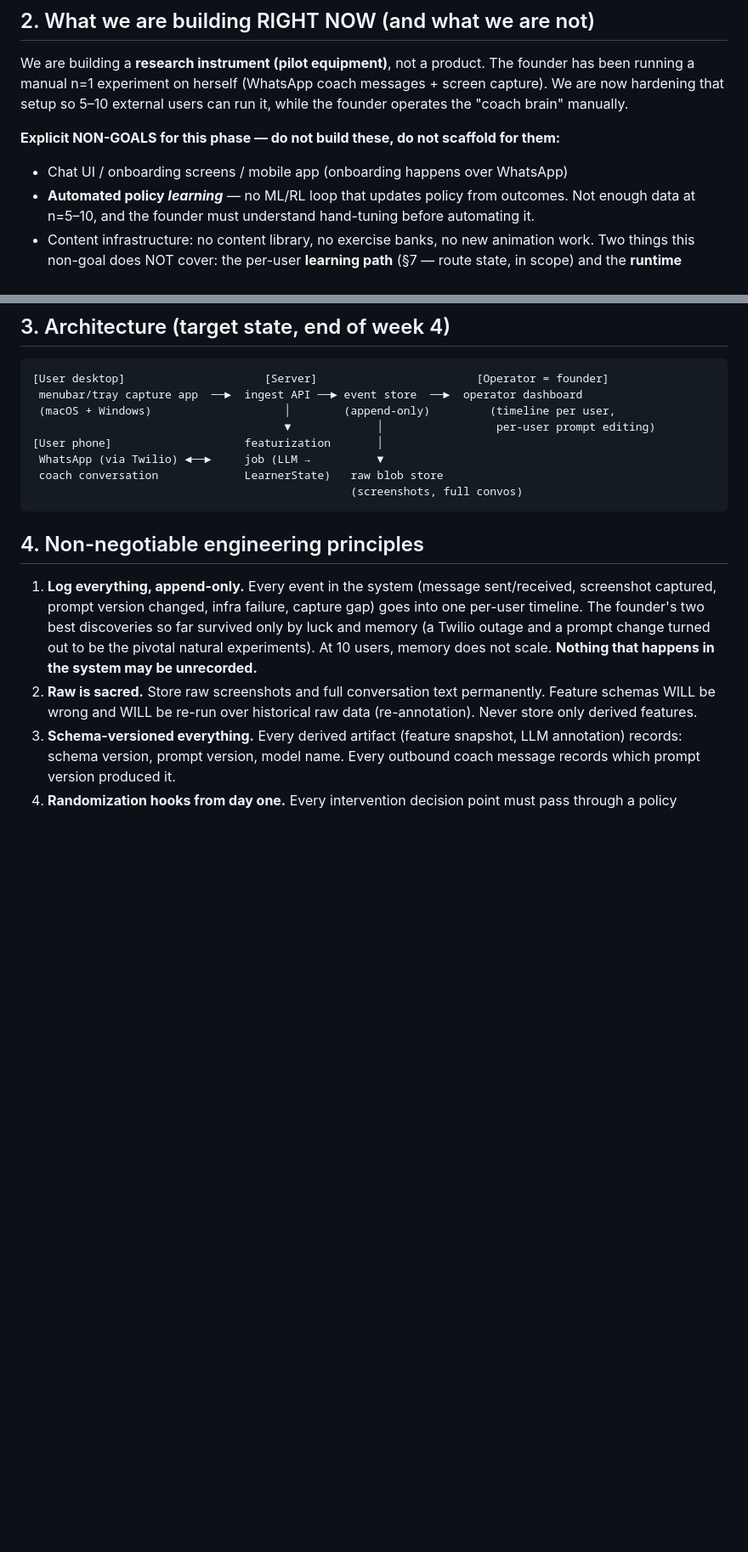
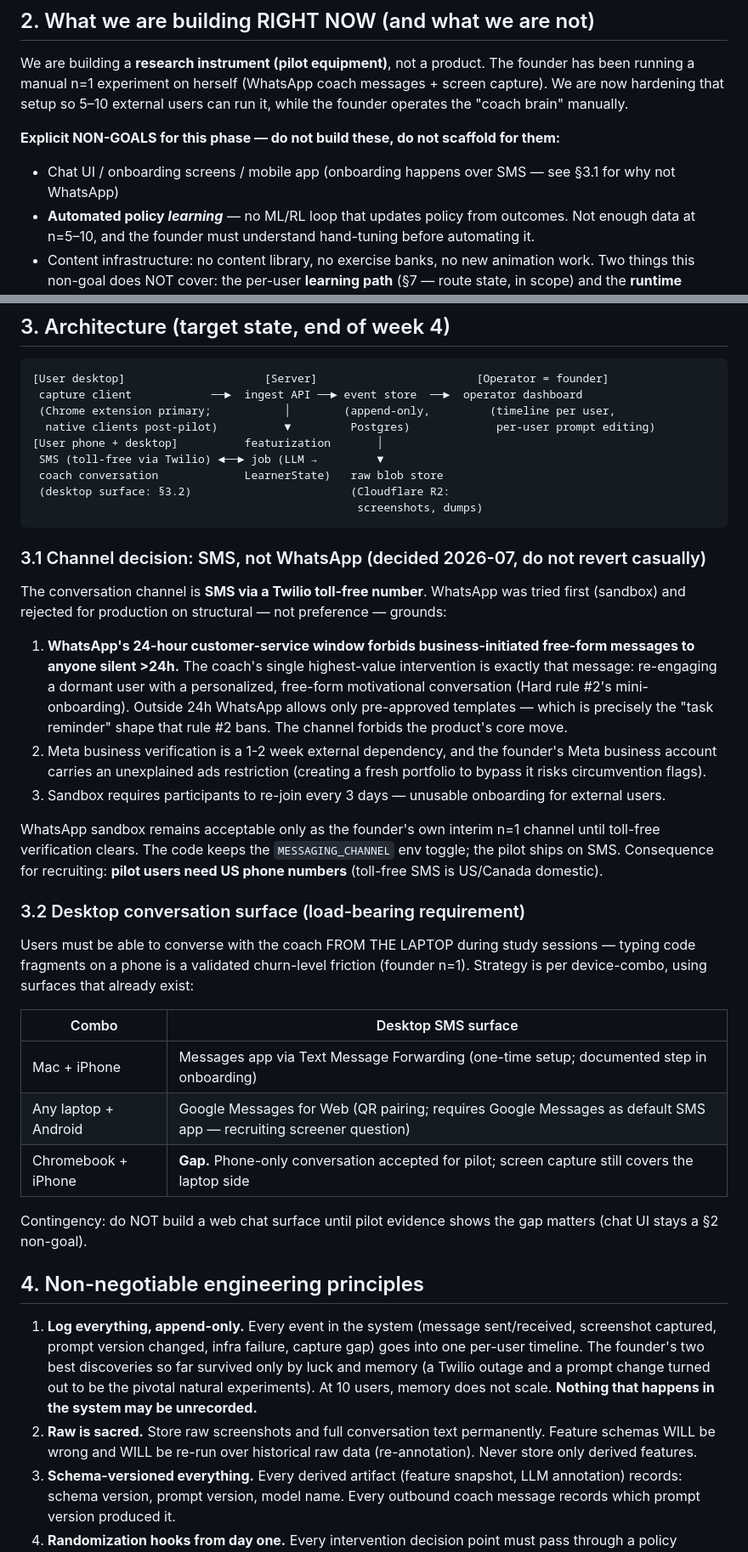
Before and after one commit to jeongmokwon/upskill-coach, a Markdown page: PROJECT_BRIEF.md, 2 parts joined by grey strips. Shown at 85% size. GitHub-like rendering; blank space fills up the shorter version.

Commit message:
docs(brief): reality-sync — channel decision, desktop surface, capture client, tech stack
Four regressions found by the operator reviewing the brief against
decisions made in build sessions. The brief is read by every build
session as persistent context, so brief-vs-reality drift is an
incident class, not a cosmetic issue.

1. §3.1 NEW — Channel decision recorded WITH rationale: SMS
   toll-free, not WhatsApp. The load-bearing argument: WhatsApp's
   24h customer-service window forbids business-initiated free-form
   messages to users silent >24h — but re-engaging a dormant user
   with a free-form motivational conversation IS the product's
   highest-value intervention (Hard rule #2). Structural conflict,
   not preference; recorded so it cannot be casually reverted.
   Plus: Meta verification friction, sandbox 3-day rejoin.
   Consequence noted: pilot recruits need US numbers.

2. §3.2 NEW — Desktop conversation surface as load-bearing
   requirement: per-combo strategy (Mac+iPhone → Messages
   forwarding; any+Android → Google Messages web; Chromebook+iPhone
   → accepted gap, phone-only), contingency: no web chat build
   until pilot evidence demands it.

3. Week 2 rewritten — Chrome extension is the primary capture
   client (one artifact for macOS/Windows/ChromeOS; Chromebook-
   skewed recruiting pool; Web Store unlisted = no cert chain);
   native menubar/tray clients moved post-pilot; final order
   decided by recruit device mix; browser-tab-capture events noted.
   §4.8 Swift relevance updated to match.

4. §4.7 updated to the approved D1/D2 reality: Postgres (Render
   paid) / SQLite locally behind one abstraction, dialect-neutral
   SQL in new code, blobs in Cloudflare R2, nothing durable on the
   ephemeral server disk. Amendment note points at the WEEK1_ORDER
   decision record.

Architecture diagram updated to match all four.

````diff
--- a/PROJECT_BRIEF.md
+++ b/PROJECT_BRIEF.md
@@ -30,7 +30,7 @@ bites ignite reliably and teach nothing — the bite ladder must climb).
 We are building a **research instrument (pilot equipment)**, not a product. The founder has been running a manual n=1 experiment on herself (WhatsApp coach messages + screen capture). We are now hardening that setup so 5–10 external users can run it, while the founder operates the "coach brain" manually.
 
 **Explicit NON-GOALS for this phase — do not build these, do not scaffold for them:**
-- Chat UI / onboarding screens / mobile app (onboarding happens over WhatsApp)
+- Chat UI / onboarding screens / mobile app (onboarding happens over SMS — see §3.1 for why not WhatsApp)
 - **Automated policy *learning*** — no ML/RL loop that updates policy from outcomes. Not enough data at n=5–10, and the founder must understand hand-tuning before automating it.
 - Content infrastructure: no content library, no exercise banks, no new animation work. Two things this non-goal does NOT cover: the per-user **learning path** (§7 — route state, in scope) and the **runtime micro-content the coach already generates in conversation** (§7 Layer 3 — e.g., "type these 3 lines"; continues as-is, no new build needed).
 - App Store / Mac App Store distribution (direct download only)
@@ -46,14 +46,58 @@ If a task seems to require one of these, stop and flag it instead of building it
 
 ```
 [User desktop]                     [Server]                        [Operator = founder]
- menubar/tray capture app  ──►  ingest API ──► event store  ──►  operator dashboard
- (macOS + Windows)                    │        (append-only)         (timeline per user,
-                                      ▼             │                 per-user prompt editing)
-[User phone]                    featurization       │
- WhatsApp (via Twilio) ◄──►     job (LLM →          ▼
+ capture client            ──►  ingest API ──► event store  ──►  operator dashboard
+ (Chrome extension primary;           │        (append-only,         (timeline per user,
+  native clients post-pilot)          ▼         Postgres)             per-user prompt editing)
+[User phone + desktop]          featurization       │
+ SMS (toll-free via Twilio) ◄──► job (LLM →         ▼
  coach conversation             LearnerState)   raw blob store
-                                                (screenshots, full convos)
+ (desktop surface: §3.2)                        (Cloudflare R2:
+                                                 screenshots, dumps)
 ```
+
+### 3.1 Channel decision: SMS, not WhatsApp (decided 2026-07, do not revert casually)
+
+The conversation channel is **SMS via a Twilio toll-free number**.
+WhatsApp was tried first (sandbox) and rejected for production on
+structural — not preference — grounds:
+
+1. **WhatsApp's 24-hour customer-service window forbids
+   business-initiated free-form messages to anyone silent >24h.**
+   The coach's single highest-value intervention is exactly that
+   message: re-engaging a dormant user with a personalized,
+   free-form motivational conversation (Hard rule #2's
+   mini-onboarding). Outside 24h WhatsApp allows only pre-approved
+   templates — which is precisely the "task reminder" shape that
+   rule #2 bans. The channel forbids the product's core move.
+2. Meta business verification is a 1-2 week external dependency,
+   and the founder's Meta business account carries an unexplained
+   ads restriction (creating a fresh portfolio to bypass it risks
+   circumvention flags).
+3. Sandbox requires participants to re-join every 3 days — unusable
+   onboarding for external users.
+
+WhatsApp sandbox remains acceptable only as the founder's own
+interim n=1 channel until toll-free verification clears. The code
+keeps the `MESSAGING_CHANNEL` env toggle; the pilot ships on SMS.
+Consequence for recruiting: **pilot users need US phone numbers**
+(toll-free SMS is US/Canada domestic).
+
+### 3.2 Desktop conversation surface (load-bearing requirement)
+
+Users must be able to converse with the coach FROM THE LAPTOP during
+study sessions — typing code fragments on a phone is a validated
+churn-level friction (founder n=1). Strategy is per device-combo,
+using surfaces that already exist:
+
+| Combo | Desktop SMS surface |
+|---|---|
+| Mac + iPhone | Messages app via Text Message Forwarding (one-time setup; documented step in onboarding) |
+| Any laptop + Android | Google Messages for Web (QR pairing; requires Google Messages as default SMS app — recruiting screener question) |
+| Chromebook + iPhone | **Gap.** Phone-only conversation accepted for pilot; screen capture still covers the laptop side |
+
+Contingency: do NOT build a web chat surface until pilot evidence
+shows the gap matters (chat UI stays a §2 non-goal).
 
 ## 4. Non-negotiable engineering principles
 
````
Also changed, not shown: other parts of PROJECT_BRIEF.md (+7 -7 lines).
